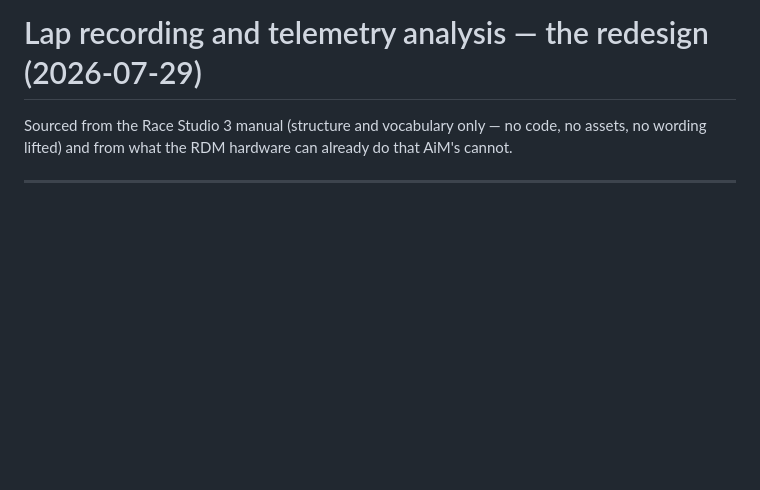
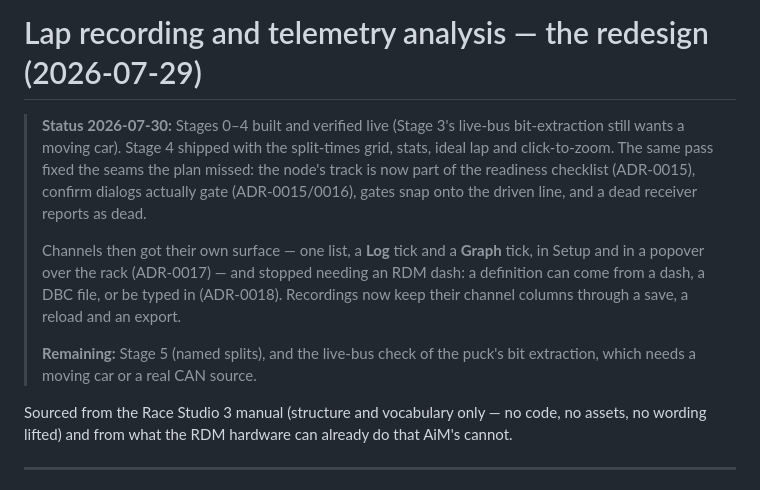
Before and after one commit to Trizzoto/rdm7-desktop, a Markdown page: docs/LAP_ANALYSIS_REDESIGN_2026-07.md, the part around the change. Drawn GitHub-style; blank space fills up the shorter version.

Commit message:
docs: the redesign plan says where it actually stands
Channels got a surface the plan never described (ADR-0017/0018) and
recordings now keep their columns, so the status block should say so
rather than leaving someone to infer it from five commits.

Co-Authored-By: Claude Fable 5 <noreply@anthropic.com>

```diff
--- a/docs/LAP_ANALYSIS_REDESIGN_2026-07.md
+++ b/docs/LAP_ANALYSIS_REDESIGN_2026-07.md
@@ -1,4 +1,21 @@
 # Lap recording and telemetry analysis — the redesign (2026-07-29)
+
+> **Status 2026-07-30:** Stages 0–4 built and verified live (Stage 3's
+> live-bus bit-extraction still wants a moving car). Stage 4 shipped with
+> the split-times grid, stats, ideal lap and click-to-zoom. The same pass
+> fixed the seams the plan missed: the node's track is now part of the
+> readiness checklist (ADR-0015), confirm dialogs actually gate
+> (ADR-0015/0016), gates snap onto the driven line, and a dead receiver
+> reports as dead.
+>
+> Channels then got their own surface — one list, a **Log** tick and a
+> **Graph** tick, in Setup and in a popover over the rack (ADR-0017) — and
+> stopped needing an RDM dash: a definition can come from a dash, a DBC
+> file, or be typed in (ADR-0018). Recordings now keep their channel
+> columns through a save, a reload and an export.
+>
+> **Remaining:** Stage 5 (named splits), and the live-bus check of the
+> puck's bit extraction, which needs a moving car or a real CAN source.
 
 Sourced from the Race Studio 3 manual (structure and vocabulary only — no code,
 no assets, no wording lifted) and from what the RDM hardware can already do that
```
